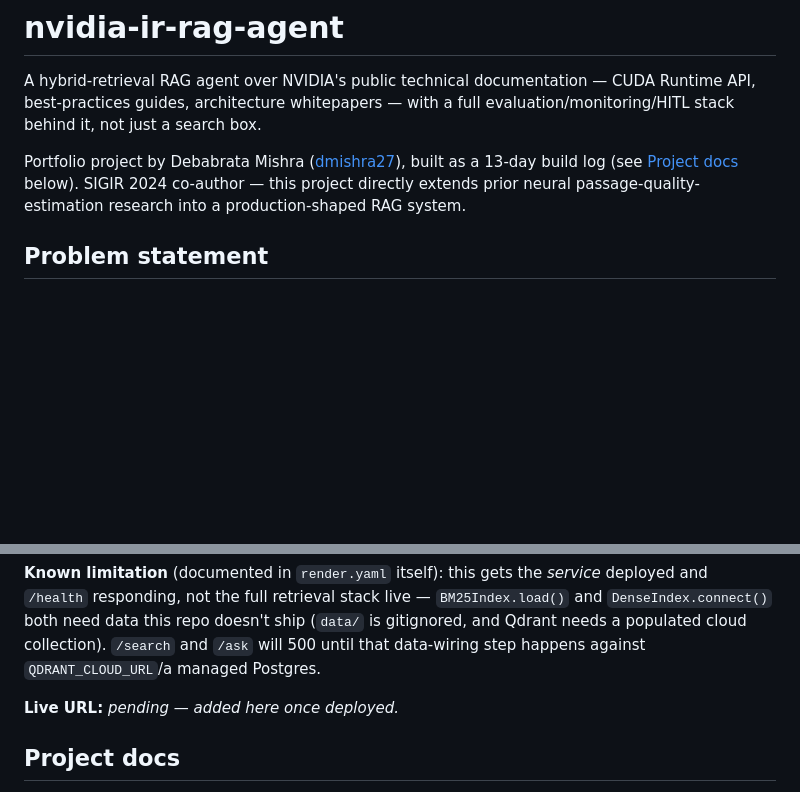
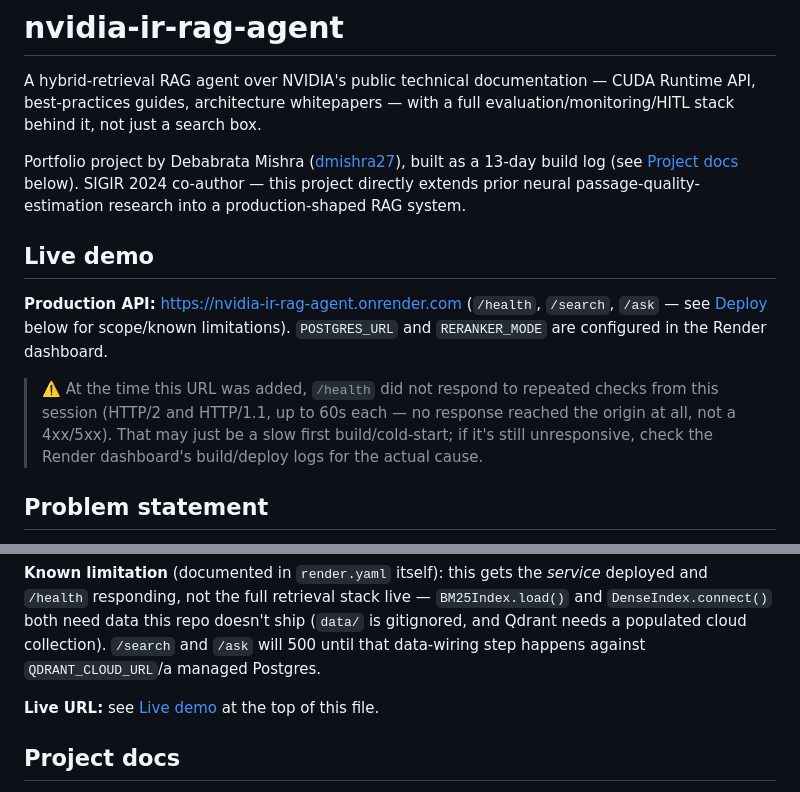
Before and after one commit to dmishra27/nvidia-ir-rag-agent, a Markdown page: README.md, 2 parts joined by grey strips. Drawn GitHub-style; blank space fills up the shorter version.

Commit message:
docs: add Render production URL to README

```diff
--- a/README.md
+++ b/README.md
@@ -8,6 +8,19 @@ Portfolio project by Debabrata Mishra ([dmishra27](https://github.com/dmishra27)
 built as a 13-day build log (see [Project docs](#project-docs) below).
 SIGIR 2024 co-author — this project directly extends prior neural
 passage-quality-estimation research into a production-shaped RAG system.
+
+## Live demo
+
+**Production API:** [https://nvidia-ir-rag-agent.onrender.com](https://nvidia-ir-rag-agent.onrender.com)
+(`/health`, `/search`, `/ask` — see [Deploy](#deploy-rendercom) below for
+scope/known limitations). `POSTGRES_URL` and `RERANKER_MODE` are configured
+in the Render dashboard.
+
+> ⚠️ At the time this URL was added, `/health` did not respond to repeated
+> checks from this session (HTTP/2 and HTTP/1.1, up to 60s each — no
+> response reached the origin at all, not a 4xx/5xx). That may just be a
+> slow first build/cold-start; if it's still unresponsive, check the
+> Render dashboard's build/deploy logs for the actual cause.
 
 ## Problem statement
 
@@ -283,7 +296,7 @@ repo doesn't ship (`data/` is gitignored, and Qdrant needs a populated
 cloud collection). `/search` and `/ask` will 500 until that data-wiring
 step happens against `QDRANT_CLOUD_URL`/a managed Postgres.
 
-**Live URL:** _pending — added here once deployed._
+**Live URL:** see [Live demo](#live-demo) at the top of this file.
 
 ## Project docs
 
```
